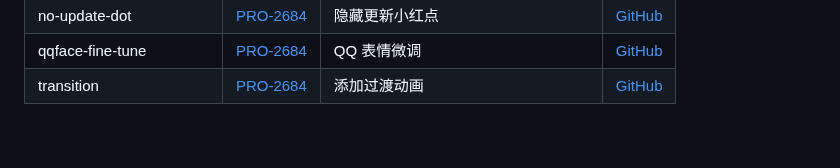
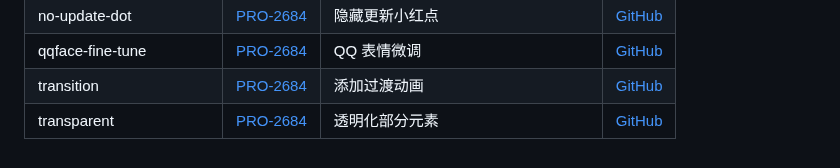
Before and after one commit to PRO-2684/transitio, a Markdown page: README.md, the part around the change. Rendered like a GitHub page.

Commit message:
新增样式

```diff
--- a/README.md
+++ b/README.md
@@ -81,3 +81,4 @@ plugins (所有的插件目录)
 | no-update-dot | [PRO-2684](https://github.com/PRO-2684) | 隐藏更新小红点 | [GitHub](https://github.com/PRO-2684/Transitio-user-css/#no-update-dot) |
 | qqface-fine-tune | [PRO-2684](https://github.com/PRO-2684) | QQ 表情微调 | [GitHub](https://github.com/PRO-2684/Transitio-user-css/#qqface-fine-tune) |
 | transition | [PRO-2684](https://github.com/PRO-2684) | 添加过渡动画 | [GitHub](https://github.com/PRO-2684/Transitio-user-css/#transition) |
+| transparent | [PRO-2684](https://github.com/PRO-2684) | 透明化部分元素 | [GitHub](https://github.com/PRO-2684/Transitio-user-css/#transparent) |
```
